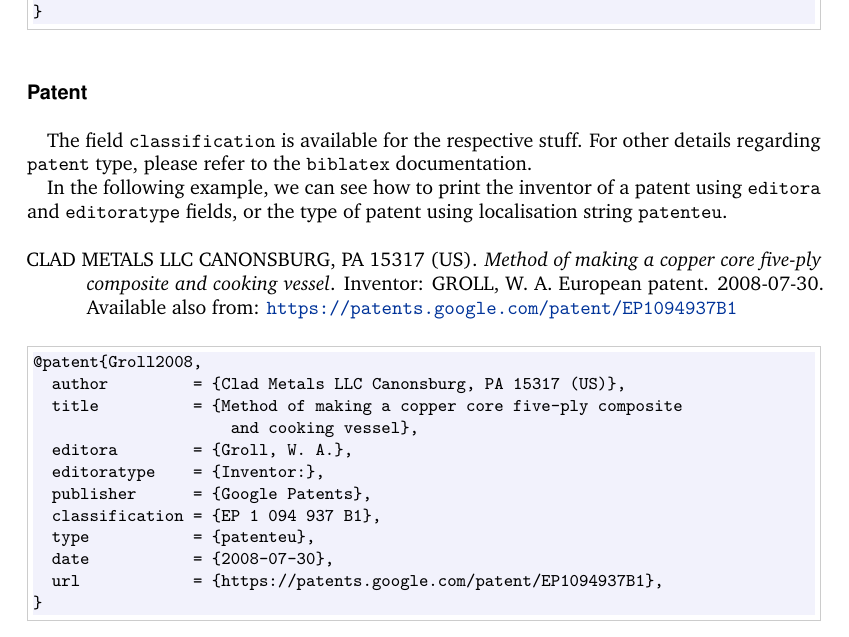
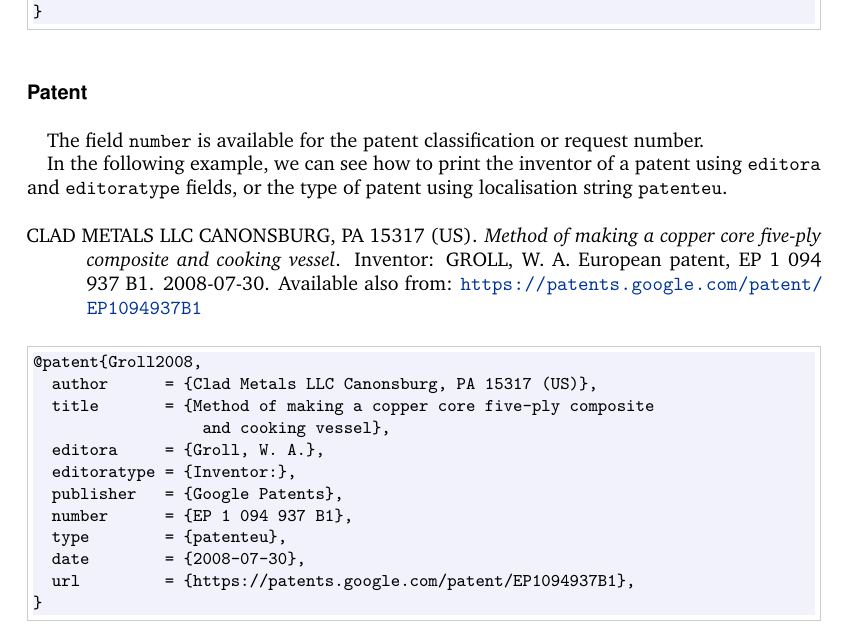
Before and after one commit to michal-h21/biblatex-iso690, a LaTeX document (biblatex-iso690.tex): part of page 8 of 13, cut so that both start at the same text. Compiled offline with XeLaTeX.

Commit message:
Revert f43cb97: get rid of the classification bib field + fix correct position for classification number

```diff
--- a/biblatex-iso690.tex
+++ b/biblatex-iso690.tex
@@ -487,9 +487,8 @@ supervisor and school (institution) can be entered into the fields
 
 \paragraph{Patent}\hfill\\
 
-The field \t|classification| is available for the respective stuff.
-For other details regarding \t|patent| type, please refer
-to the \t|biblatex| documentation.
+The field \t|number| is available for the patent classification
+or request number.
 
 In the following example, we can see how to print the inventor of a
 patent using \t|editora| and \t|editoratype| fields, or the type of patent
@@ -499,16 +498,16 @@ using localisation string \t|patenteu|.
 \c{Groll2008}
 \begin{ltxexample}
 @patent{Groll2008,
-  author         = {Clad Metals LLC Canonsburg, PA 15317 (US)},
-  title          = {Method of making a copper core five-ply composite
-                     and cooking vessel},
-  editora        = {Groll, W. A.},
-  editoratype    = {Inventor:},
-  publisher      = {Google Patents},
-  classification = {EP 1 094 937 B1},
-  type           = {patenteu},
-  date           = {2008-07-30},
-  url            = {https://patents.google.com/patent/EP1094937B1},
+  author      = {Clad Metals LLC Canonsburg, PA 15317 (US)},
+  title       = {Method of making a copper core five-ply composite
+                  and cooking vessel},
+  editora     = {Groll, W. A.},
+  editoratype = {Inventor:},
+  publisher   = {Google Patents},
+  number      = {EP 1 094 937 B1},
+  type        = {patenteu},
+  date        = {2008-07-30},
+  url         = {https://patents.google.com/patent/EP1094937B1},
 }
 \end{ltxexample}
 
```
Also changed, not shown: iso.bbx (+0 -2 lines), mybib.bib (+9 -9 lines), 3 other files.
